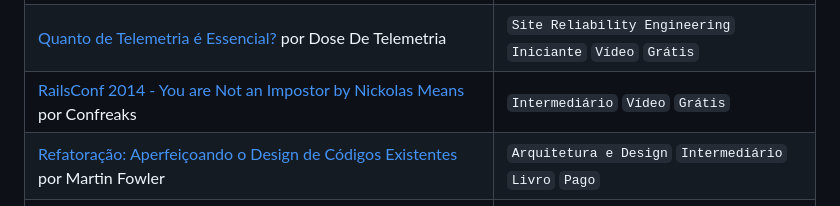
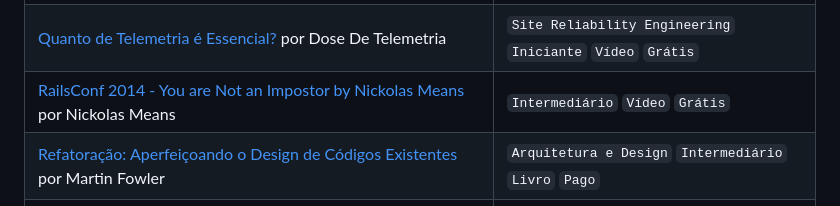
Before and after one commit to tech-leads-club/awesome-tech-lead, a Markdown page: README.md, the part around the change. GitHub-like rendering.

Commit message:
Fix author

```diff
--- a/README.md
+++ b/README.md
@@ -94,7 +94,7 @@ arquiteturas para criar soluções robustas, escaláveis e de alta qualidade.
 | [Princípio de Inversão de Dependência: a chave para se proteger de mudanças externas](https://www.techleads.club/c/desenvolvimento-e-arquitetura-de-software/inversao-de-dependencia-protega-se-de-mudancas-externas) por William Calderipe | `Arquitetura e Design` `Intermediário` `Artigo` `Pago` |
 | [Qual o custo de sacrificar qualidade por velocidade?](https://www.techleads.club/c/gerenciamento-e-estrategia/custo-de-sacrificar-qualidade-por-velocidade-bc7eb1b0-db15-4d11-affe-249164d8ba6f) por William Calderipe | `Qualidade` `Intermediário` `Artigo` `Grátis` |
 | [Quanto de Telemetria é Essencial?](https://www.youtube.com/watch?v=e5-rDiFbLfU) por Dose De Telemetria | `Site Reliability Engineering` `Iniciante` `Vídeo` `Grátis` |
-| [RailsConf 2014 - You are Not an Impostor by Nickolas Means](https://www.youtube.com/watch?v=l_Vqp1dPuPo) por Confreaks | `Intermediário` `Vídeo` `Grátis` |
+| [RailsConf 2014 - You are Not an Impostor by Nickolas Means](https://www.youtube.com/watch?v=l_Vqp1dPuPo) por Nickolas Means | `Intermediário` `Vídeo` `Grátis` |
 | [Refatoração: Aperfeiçoando o Design de Códigos Existentes](https://www.amazon.com.br/Refatora%C3%A7%C3%A3o-Aperfei%C3%A7oando-Design-C%C3%B3digos-Existentes/dp/8575227246) por Martin Fowler | `Arquitetura e Design` `Intermediário` `Livro` `Pago` |
 | [Risk and Error Budgets (class SRE implements DevOps)](https://www.youtube.com/watch?v=y2ILKr8kCJU) por Fabricio Veronez | `Site Reliability Engineering` `Intermediário` `Vídeo` `Grátis` |
 | [Security Engineering: A Guide to Building Dependable Distributed Systems](https://www.amazon.com/Security-Engineering-Building-Dependable-Distributed/dp/1119642787) por Ross Anderson | `Arquitetura e Design` `Intermediário` `Livro` `Pago` |
```
